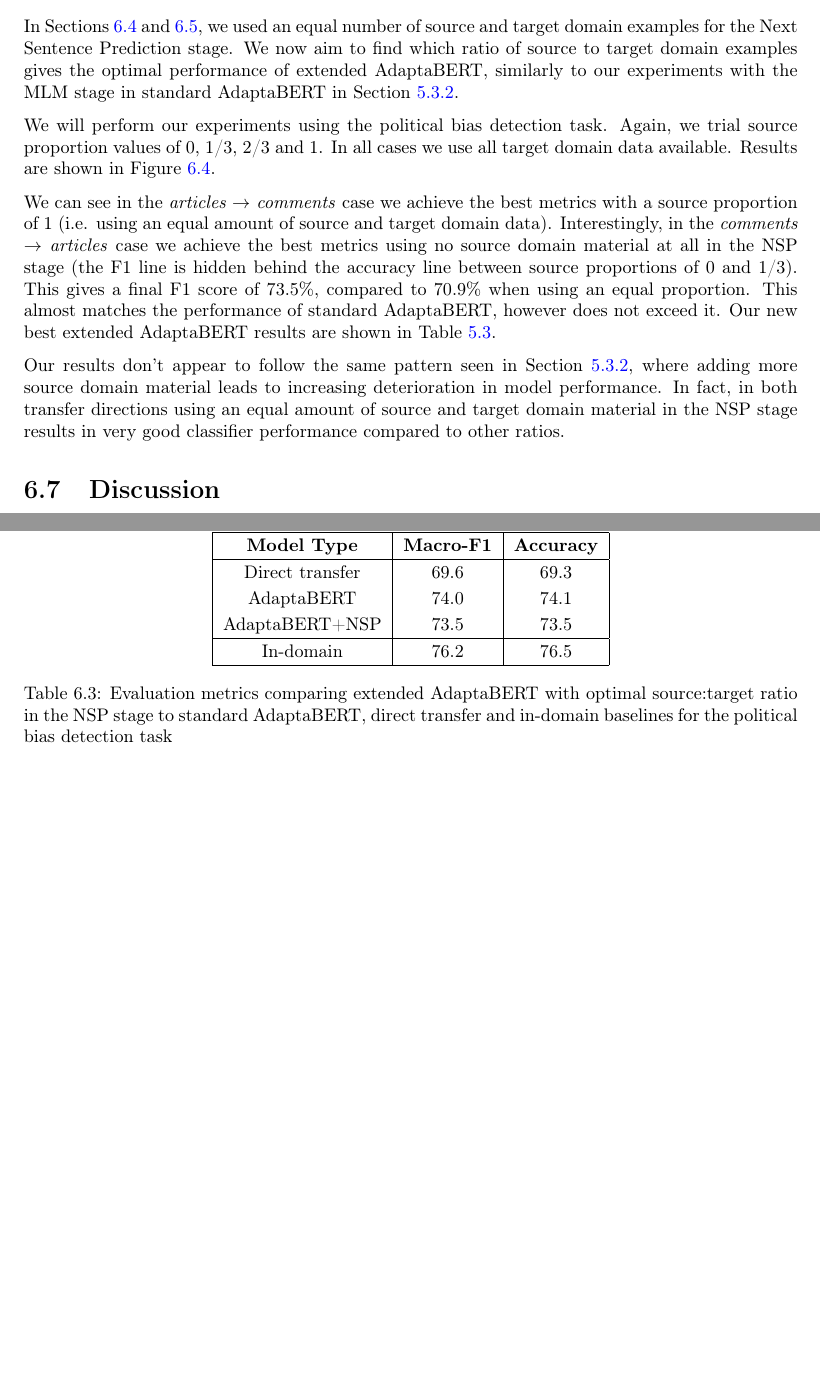
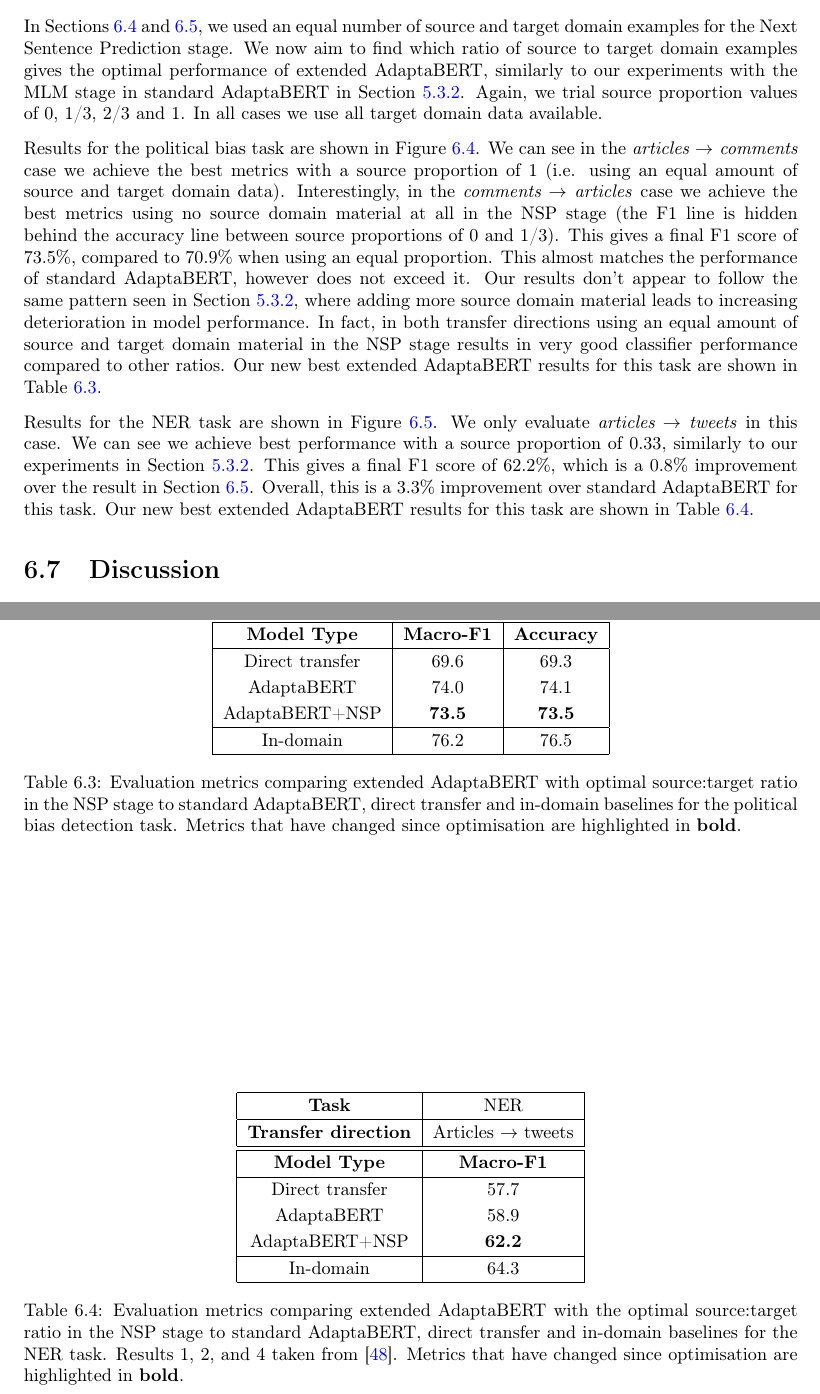
Before and after one commit to fawazshah/MEng-Project-Report, a LaTeX thesis (main.tex, which reads 6-extending-adaptabert.tex): two parts of pages 42 and 45 of 53 before the commit and two parts of pages 42 and 46 of 54 after it, joined at a grey line, cut so that both start at the same text, the shorter picture padded with empty space. Compiled offline with pdfLaTeX.

Commit message:
Updates from Overleaf

```diff
--- a/6-extending-adaptabert.tex
+++ b/6-extending-adaptabert.tex
@@ -139,9 +139,11 @@ This shows us that AdaptaBERT extended with NSP can still improve over standard
 
 \section{Finding the optimal proportion of source domain examples for NSP}
 
-In Sections \ref{sec:nsp-evaluation-political-bias} and \ref{sec:nsp-evaluation-ner}, we used an equal number of source and target domain examples for the Next Sentence Prediction stage. We now aim to find which ratio of source to target domain examples gives the optimal performance of extended AdaptaBERT, similarly to our experiments with the MLM stage in standard AdaptaBERT in Section \ref{subsec:src-proportion-adaptabert}.
+In Sections \ref{sec:nsp-evaluation-political-bias} and \ref{sec:nsp-evaluation-ner}, we used an equal number of source and target domain examples for the Next Sentence Prediction stage. We now aim to find which ratio of source to target domain examples gives the optimal performance of extended AdaptaBERT, similarly to our experiments with the MLM stage in standard AdaptaBERT in Section \ref{subsec:src-proportion-adaptabert}. Again, we trial source proportion values of 0, 1/3, 2/3 and 1. In all cases we use all target domain data available.
 
-We will perform our experiments using the political bias detection task. Again, we trial source proportion values of 0, 1/3, 2/3 and 1. In all cases we use all target domain data available. Results are shown in Figure \ref{fig:ner-src-proportion}.
+Results for the political bias task are shown in Figure \ref{fig:nsp-src-proportion}. We can see in the \textit{articles $ \rightarrow $ comments} case we achieve the best metrics with a source proportion of 1 (i.e. using an equal amount of source and target domain data). Interestingly, in the \textit{comments $ \rightarrow $ articles} case we achieve the best metrics using no source domain material at all in the NSP stage (the F1 line is hidden behind the accuracy line between source proportions of 0 and 1/3). This gives a final F1 score of 73.5\%, compared to 70.9\% when using an equal proportion. This almost matches the performance of standard AdaptaBERT, however does not exceed it. Our results don't appear to follow the same pattern seen in Section \ref{subsec:src-proportion-adaptabert}, where adding more source domain material leads to increasing deterioration in model performance. In fact, in both transfer directions using an equal amount of source and target domain material in the NSP stage results in very good classifier performance compared to other ratios. Our new best extended AdaptaBERT results for this task are shown in Table \ref{tab:adaptabert-nsp-results-best}.
+
+Results for the NER task are shown in Figure \ref{fig:nsp-ner-src-proportion}. We only evaluate \textit{articles $ \rightarrow $ tweets} in this case. We can see we achieve best performance with a source proportion of 0.33, similarly to our experiments in Section \ref{subsec:src-proportion-adaptabert}. This gives a final F1 score of 62.2\%, which is a 0.8\% improvement over the result in Section \ref{sec:nsp-evaluation-ner}. Overall, this is a 3.3\% improvement over standard AdaptaBERT for this task. Our new best extended AdaptaBERT results for this task are shown in Table \ref{tab:adaptabert-nsp-ner-results-best}.
 
 \begin{figure}[ht]
     \centering
@@ -153,8 +155,7 @@ We will perform our experiments using the political bias detection task. Again,
         \centering
         \includegraphics[scale=0.24]{0-img/nsp-src-proportion-comments-articles.png}
     \end{subfigure}
-    \caption{Performance of AdaptaBERT++ when varying proportion of source domain examples compared to target domain examples used in the NSP stage}
-    \label{fig:ner-src-proportion}
+    \caption{Performance of extended AdaptaBERT on the political bias detection task when varying proportion of source domain examples compared to target domain examples used in the NSP stage}
+    \label{fig:nsp-src-proportion}
 \end{figure}
 
-We can see in the \textit{articles $ \rightarrow $ comments} case we achieve the best metrics with a source proportion of 1 (i.e. using an equal amount of source and target domain data). Interestingly, in the \textit{comments $ \rightarrow $ articles} case we achieve the best metrics using no source domain material at all in the NSP stage (the F1 line is hidden behind the accuracy line between source proportions of 0 and 1/3). This gives a final F1 score of 73.5\%, compared to 70.9\% when using an equal proportion. This almost matches the performance of standard AdaptaBERT, however does not exceed it. Our new best extended AdaptaBERT results are shown in Table \ref{tab:adaptabert-results-best}.
@@ -188,17 +202,37 @@ We can see in the \textit{articles $ \rightarrow $ comments} case we achieve the
             \hline
             \multicolumn{2}{|c|}{Direct transfer} & \multicolumn{2}{|c|}{69.6} & \multicolumn{2}{|c|}{69.3}  \\
             \multicolumn{2}{|c|}{AdaptaBERT} & \multicolumn{2}{|c|}{74.0} & \multicolumn{2}{|c|}{74.1} \\
-            \multicolumn{2}{|c|}{AdaptaBERT+NSP} & \multicolumn{2}{|c|}{73.5} & \multicolumn{2}{|c|}{73.5} \\
+            \multicolumn{2}{|c|}{AdaptaBERT+NSP} & \multicolumn{2}{|c|}{\textbf{73.5}} & \multicolumn{2}{|c|}{\textbf{73.5}} \\
             \hline
             \multicolumn{2}{|c|}{In-domain} & \multicolumn{2}{|c|}{76.2} & \multicolumn{2}{|c|}{76.5}  \\
             \hline
         \end{tabular}
     \end{center}
-    \caption{Evaluation metrics comparing extended AdaptaBERT with optimal source:target ratio in the NSP stage to standard AdaptaBERT, direct transfer and in-domain baselines for the political bias detection task}
+    \caption{Evaluation metrics comparing extended AdaptaBERT with optimal source:target ratio in the NSP stage to standard AdaptaBERT, direct transfer and in-domain baselines for the political bias detection task. Metrics that have changed since optimisation are highlighted in \textbf{bold}.}
     \label{tab:adaptabert-nsp-results-best}
 \end{table}
 
-Our results don't appear to follow the same pattern seen in Section \ref{subsec:src-proportion-adaptabert}, where adding more source domain material leads to increasing deterioration in model performance. In fact, in both transfer directions using an equal amount of source and target domain material in the NSP stage results in very good classifier performance compared to other ratios.
+\begin{table}[ht]
+    \begin{center}
+        \begin{tabular}{|c|c|}
+            \hline
+            \textbf{Task} & NER \\
+            \hline
+            \textbf{Transfer direction} & Articles $ \rightarrow $ tweets \\
+            \hline \hline
+            \textbf{Model Type} & \textbf{Macro-F1} \\
+            \hline
+            Direct transfer & 57.7  \\
+            AdaptaBERT & 58.9  \\
+            AdaptaBERT+NSP & \textbf{62.2}  \\
+            \hline
+            In-domain & 64.3 \\
+            \hline
+        \end{tabular}
+    \end{center}
+    \caption{Evaluation metrics comparing extended AdaptaBERT with the optimal source:target ratio in the NSP stage to standard AdaptaBERT, direct transfer and in-domain baselines for the NER task. Results 1, 2, and 4 taken from \cite{adaptabert}. Metrics that have changed since optimisation are highlighted in \textbf{bold}.}
+    \label{tab:adaptabert-nsp-ner-results-best}
+\end{table}
 
 \section{Discussion}
 
```
Also changed, not shown: 1-introduction.tex (+1 -1 lines), 7-conclusion.tex (+2 -2 lines), main.tex (+3 -3 lines), 0-img/nsp-ner-src-proportion-accuracy.png (added), 0-img/nsp-ner-src-proportion-f1.png (added), 6-extending-adaptabert.tex (17 more changed lines).
